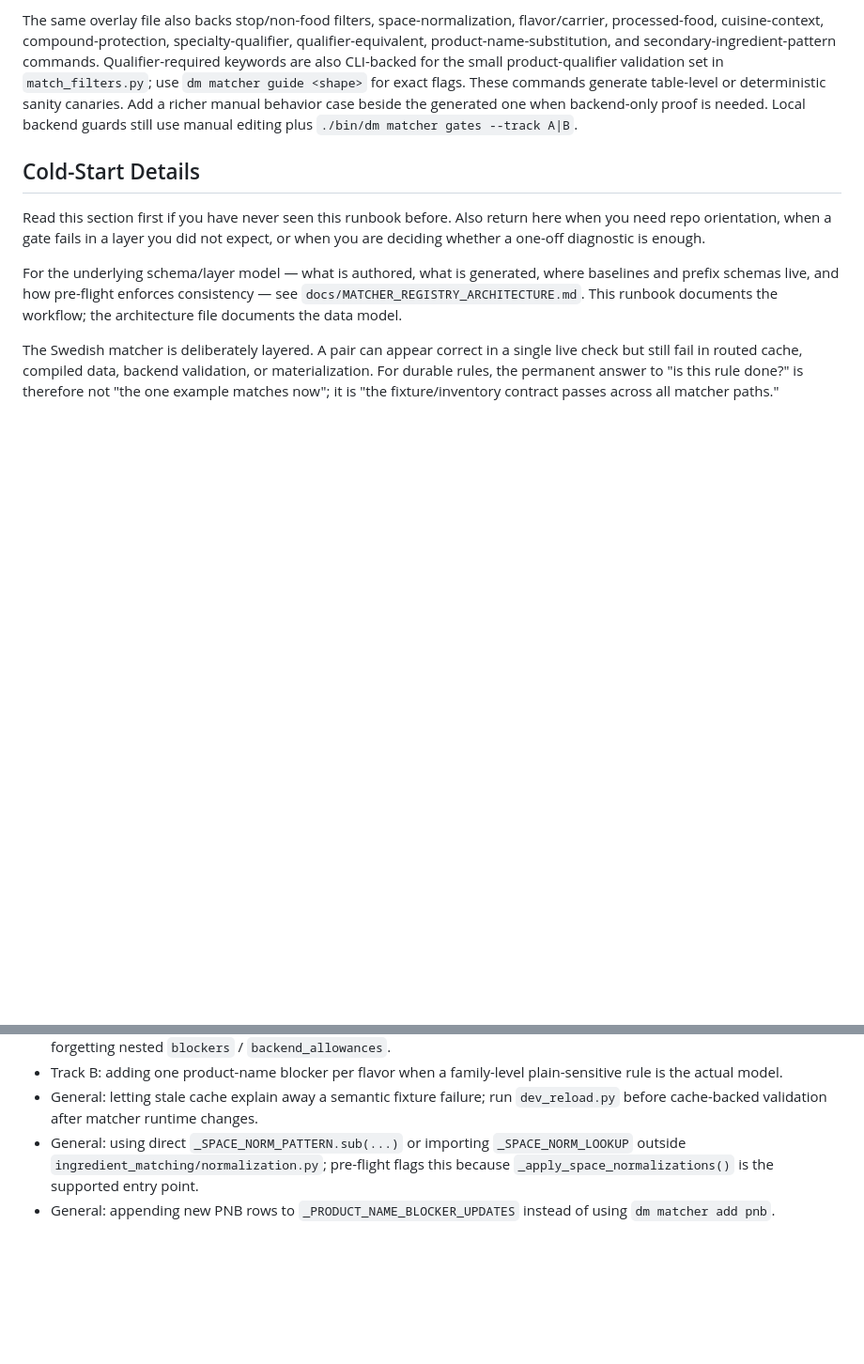
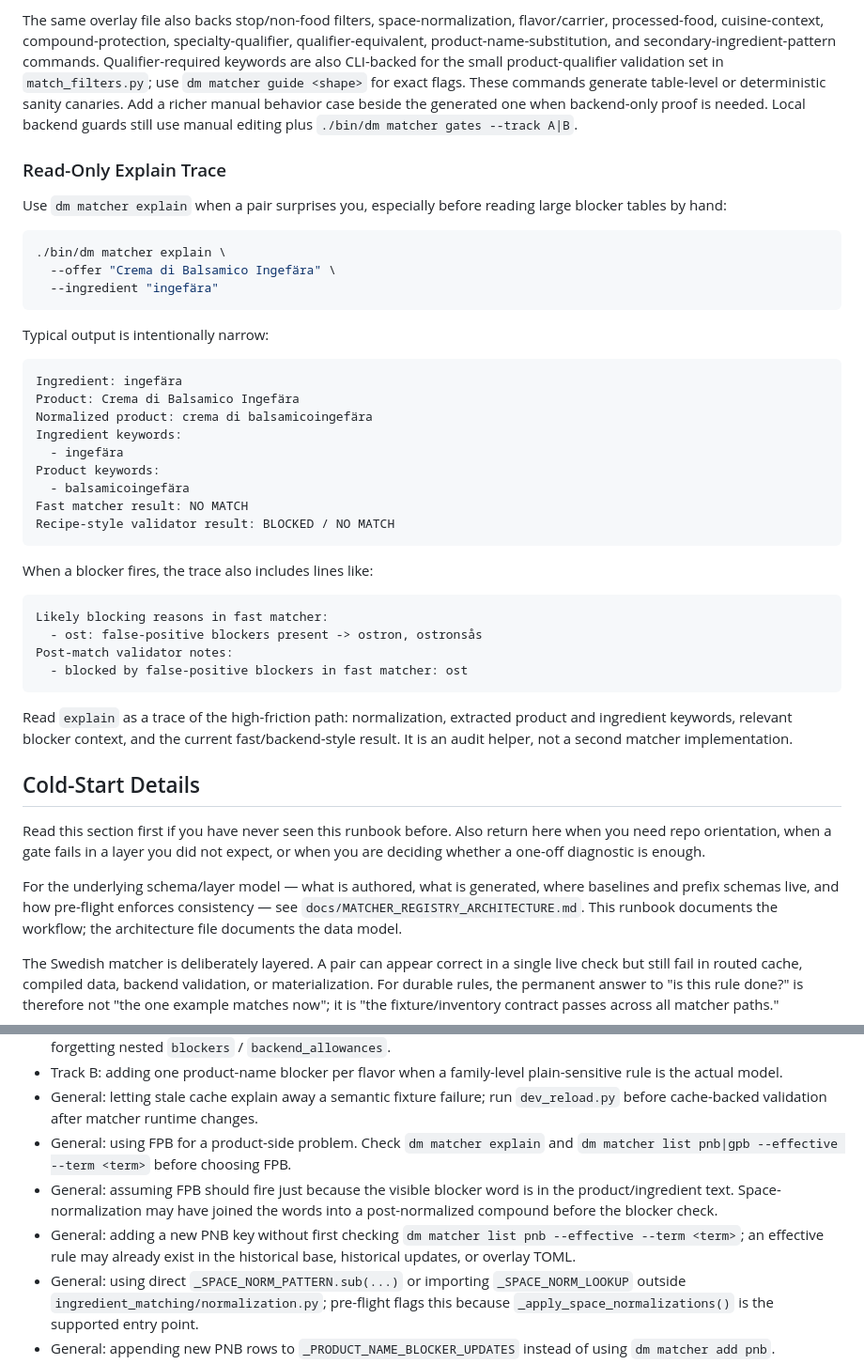
Before and after one commit to ssavant2/deal-meals, a Markdown page: docs/runbooks/MATCHER_RULE_CHANGE_RUNBOOK.md, 2 parts joined by grey strips. Shown at 94% size. GitHub-like rendering; blank space fills up the shorter version.

````diff
--- a/docs/runbooks/MATCHER_RULE_CHANGE_RUNBOOK.md
+++ b/docs/runbooks/MATCHER_RULE_CHANGE_RUNBOOK.md
@@ -347,6 +347,45 @@ table-level or deterministic sanity canaries. Add a richer manual behavior case
 beside the generated one when backend-only proof is needed. Local backend guards
 still use manual editing plus `./bin/dm matcher gates --track A|B`.
 
+### Read-Only Explain Trace
+
+Use `dm matcher explain` when a pair surprises you, especially before reading
+large blocker tables by hand:
+
+```bash
+./bin/dm matcher explain \
+  --offer "Crema di Balsamico Ingefära" \
+  --ingredient "ingefära"
+```
+
+Typical output is intentionally narrow:
+
+```text
+Ingredient: ingefära
+Product: Crema di Balsamico Ingefära
+Normalized product: crema di balsamicoingefära
+Ingredient keywords:
+  - ingefära
+Product keywords:
+  - balsamicoingefära
+Fast matcher result: NO MATCH
+Recipe-style validator result: BLOCKED / NO MATCH
+```
+
+When a blocker fires, the trace also includes lines like:
+
+```text
+Likely blocking reasons in fast matcher:
+  - ost: false-positive blockers present -> ostron, ostronsås
+Post-match validator notes:
+  - blocked by false-positive blockers in fast matcher: ost
+```
+
+Read `explain` as a trace of the high-friction path: normalization, extracted
+product and ingredient keywords, relevant blocker context, and the current
+fast/backend-style result. It is an audit helper, not a second matcher
+implementation.
+
 ## Cold-Start Details
 
 Read this section first if you have never seen this runbook before. Also return
@@ -1299,6 +1345,14 @@ the new canonical is the desired one.
   plain-sensitive rule is the actual model.
 - General: letting stale cache explain away a semantic fixture failure; run
   `dev_reload.py` before cache-backed validation after matcher runtime changes.
+- General: using FPB for a product-side problem. Check `dm matcher explain` and
+  `dm matcher list pnb|gpb --effective --term <term>` before choosing FPB.
+- General: assuming FPB should fire just because the visible blocker word is in
+  the product/ingredient text. Space-normalization may have joined the words
+  into a post-normalized compound before the blocker check.
+- General: adding a new PNB key without first checking
+  `dm matcher list pnb --effective --term <term>`; an effective rule may already
+  exist in the historical base, historical updates, or overlay TOML.
 - General: using direct `_SPACE_NORM_PATTERN.sub(...)` or importing
   `_SPACE_NORM_LOOKUP` outside `ingredient_matching/normalization.py`; pre-flight
   flags this because `_apply_space_normalizations()` is the supported entry
````
Also changed, not shown: other parts of docs/runbooks/MATCHER_RULE_CHANGE_RUNBOOK.md (+7 -0 lines), docs/MATCHER_REGISTRY_ARCHITECTURE.md (+69 -6 lines).
